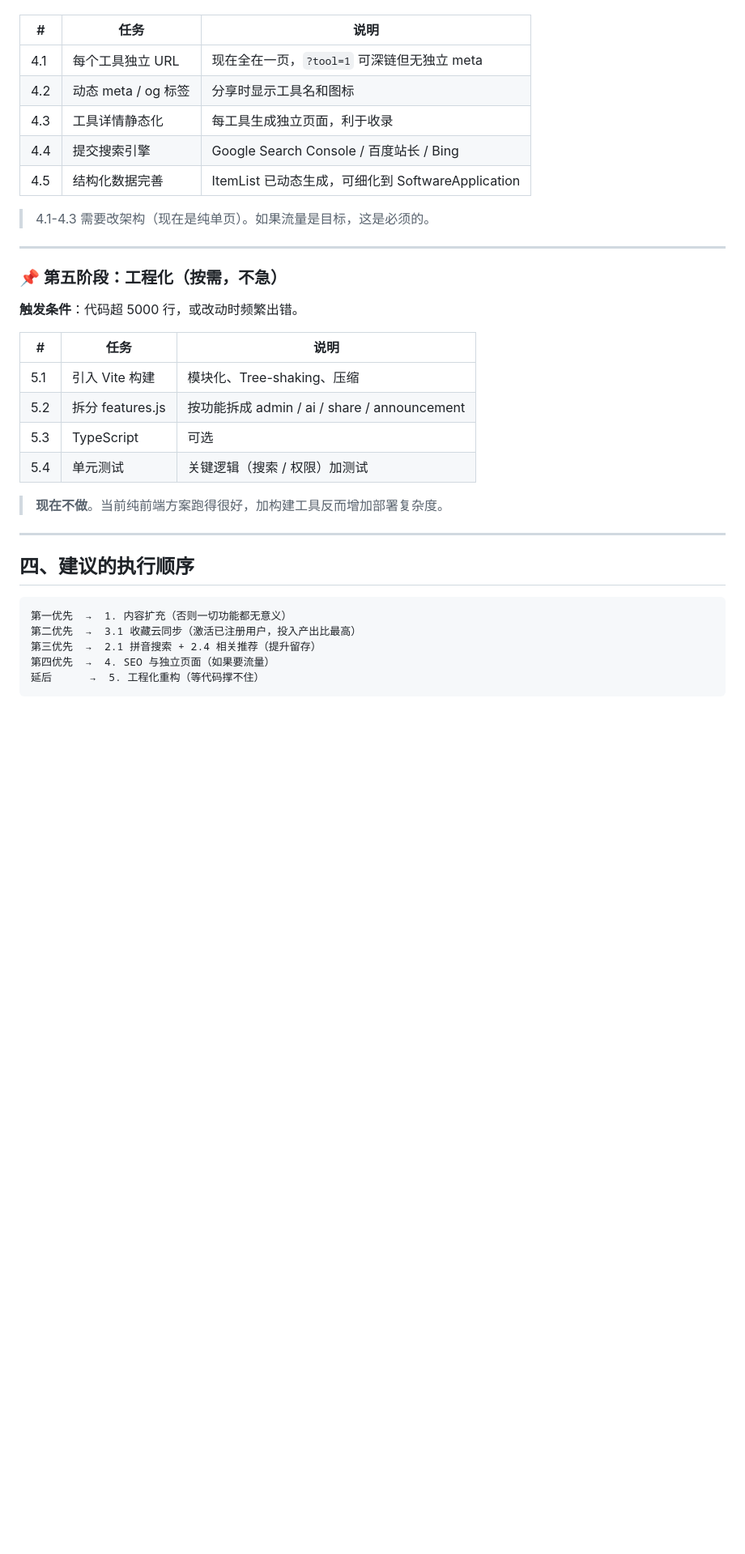
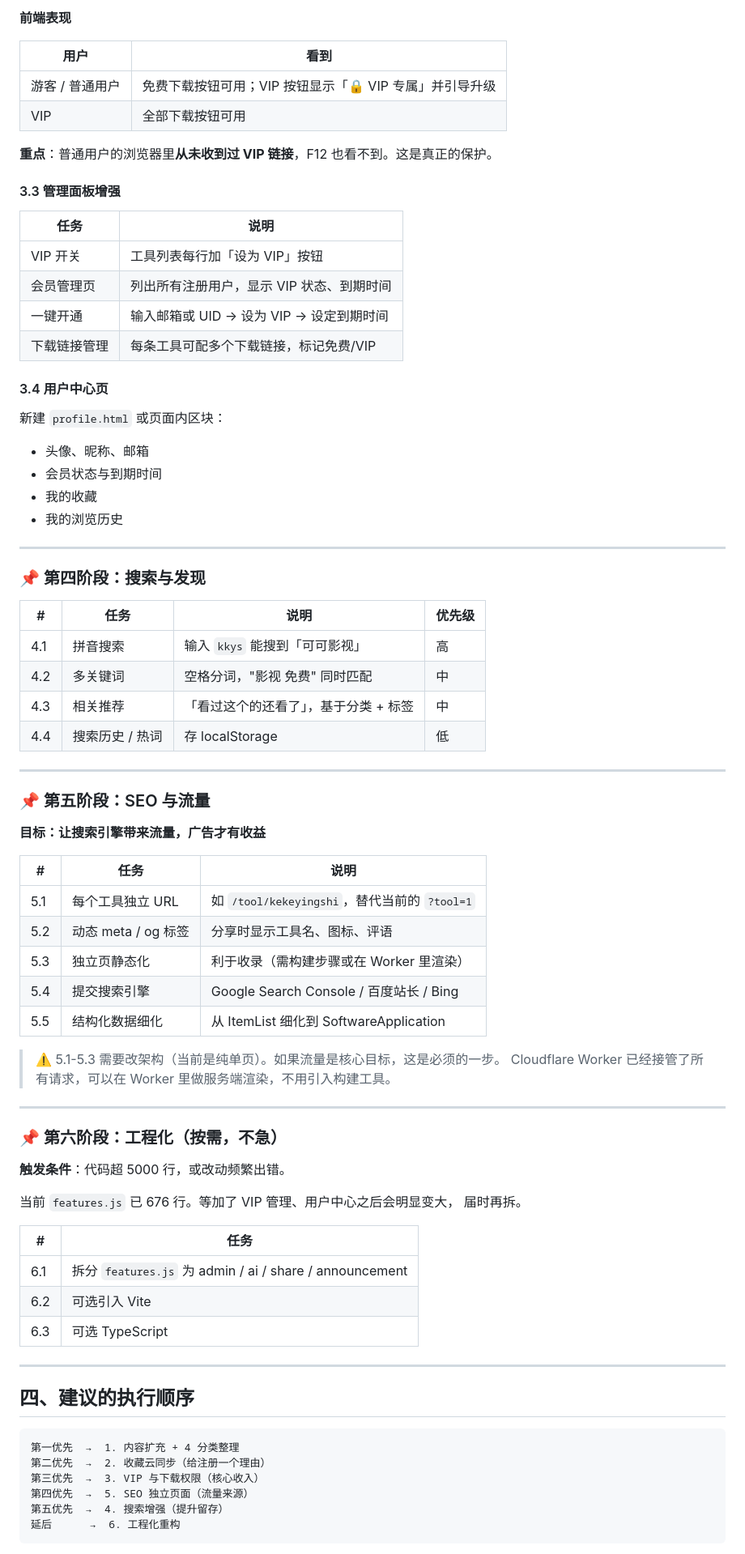
Before and after one commit to SuXJTang/ruantui, a Markdown page: ROADMAP.md, the part around one of its changes. Shown at 81% size. Rendered like a GitHub page; blank space fills up the shorter version.

````diff
--- a/ROADMAP.md
+++ b/ROADMAP.md
@@ -161,37 +213,82 @@ CREATE TABLE ratings (
+**前端表现**
+
+| 用户 | 看到 |
+|---|---|
+| 游客 / 普通用户 | 免费下载按钮可用；VIP 按钮显示「🔒 VIP 专属」并引导升级 |
+| VIP | 全部下载按钮可用 |
+
+**重点**：普通用户的浏览器里**从未收到过 VIP 链接**，F12 也看不到。这是真正的保护。
+
+#### 3.3 管理面板增强
+
+| 任务 | 说明 |
+|---|---|
+| VIP 开关 | 工具列表每行加「设为 VIP」按钮 |
+| 会员管理页 | 列出所有注册用户，显示 VIP 状态、到期时间 |
+| 一键开通 | 输入邮箱或 UID → 设为 VIP → 设定到期时间 |
+| 下载链接管理 | 每条工具可配多个下载链接，标记免费/VIP |
+
+#### 3.4 用户中心页
+
+新建 `profile.html` 或页面内区块：
+
+- 头像、昵称、邮箱
+- 会员状态与到期时间
+- 我的收藏
+- 我的浏览历史
+
+---
+
+### 📌 第四阶段：搜索与发现
+
+| # | 任务 | 说明 | 优先级 |
+|---|---|---|---|
+| 4.1 | 拼音搜索 | 输入 `kkys` 能搜到「可可影视」 | 高 |
+| 4.2 | 多关键词 | 空格分词，"影视 免费" 同时匹配 | 中 |
+| 4.3 | 相关推荐 | 「看过这个的还看了」，基于分类 + 标签 | 中 |
+| 4.4 | 搜索历史 / 热词 | 存 localStorage | 低 |
+
+---
+
+### 📌 第五阶段：SEO 与流量
+
+**目标：让搜索引擎带来流量，广告才有收益**
 
 | # | 任务 | 说明 |
 |---|---|---|
-| 4.1 | 每个工具独立 URL | 现在全在一页，`?tool=1` 可深链但无独立 meta |
-| 4.2 | 动态 meta / og 标签 | 分享时显示工具名和图标 |
-| 4.3 | 工具详情静态化 | 每工具生成独立页面，利于收录 |
-| 4.4 | 提交搜索引擎 | Google Search Console / 百度站长 / Bing |
-| 4.5 | 结构化数据完善 | ItemList 已动态生成，可细化到 SoftwareApplication |
+| 5.1 | 每个工具独立 URL | 如 `/tool/kekeyingshi`，替代当前的 `?tool=1` |
+| 5.2 | 动态 meta / og 标签 | 分享时显示工具名、图标、评语 |
+| 5.3 | 独立页静态化 | 利于收录（需构建步骤或在 Worker 里渲染） |
+| 5.4 | 提交搜索引擎 | Google Search Console / 百度站长 / Bing |
+| 5.5 | 结构化数据细化 | 从 ItemList 细化到 SoftwareApplication |
 
-> 4.1-4.3 需要改架构（现在是纯单页）。如果流量是目标，这是必须的。
+> ⚠️ 5.1-5.3 需要改架构（当前是纯单页）。如果流量是核心目标，这是必须的一步。
+> Cloudflare Worker 已经接管了所有请求，可以在 Worker 里做服务端渲染，不用引入构建工具。
 
 ---
 
-### 📌 第五阶段：工程化（按需，不急）
+### 📌 第六阶段：工程化（按需，不急）
 
-**触发条件**：代码超 5000 行，或改动时频繁出错。
+**触发条件**：代码超 5000 行，或改动频繁出错。
 
-| # | 任务 | 说明 |
-|---|---|---|
-| 5.1 | 引入 Vite 构建 | 模块化、Tree-shaking、压缩 |
-| 5.2 | 拆分 features.js | 按功能拆成 admin / ai / share / announcement |
-| 5.3 | TypeScript | 可选 |
-| 5.4 | 单元测试 | 关键逻辑（搜索 / 权限）加测试 |
+当前 `features.js` 已 676 行。等加了 VIP 管理、用户中心之后会明显变大，
+届时再拆。
 
-> **现在不做**。当前纯前端方案跑得很好，加构建工具反而增加部署复杂度。
+| # | 任务 |
+|---|---|
+| 6.1 | 拆分 `features.js` 为 admin / ai / share / announcement |
+| 6.2 | 可选引入 Vite |
+| 6.3 | 可选 TypeScript |
 
 ---
 
 ## 四、建议的执行顺序
 
 ```
-第一优先  →  1. 内容扩充（否则一切功能都无意义）
-第二优先  →  3.1 收藏云同步（激活已注册用户，投入产出比最高）
-第三优先  →  2.1 拼音搜索 + 2.4 相关推荐（提升留存）
-第四优先  →  4. SEO 与独立页面（如果要流量）
-延后      →  5. 工程化重构（等代码撑不住）
+第一优先  →  1. 内容扩充 + 4 分类整理
+第二优先  →  2. 收藏云同步（给注册一个理由）
+第三优先  →  3. VIP 与下载权限（核心收入）
+第四优先  →  5. SEO 独立页面（流量来源）
+第五优先  →  4. 搜索增强（提升留存）
+延后      →  6. 工程化重构
 ```
````
Also changed, not shown: other parts of ROADMAP.md (+193 -117 lines).
